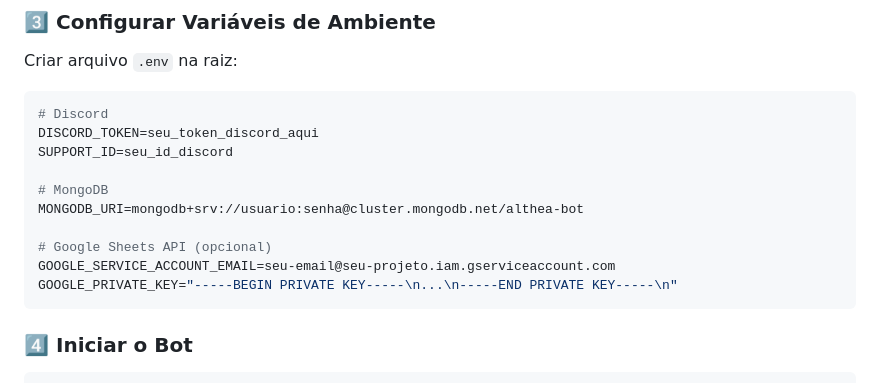
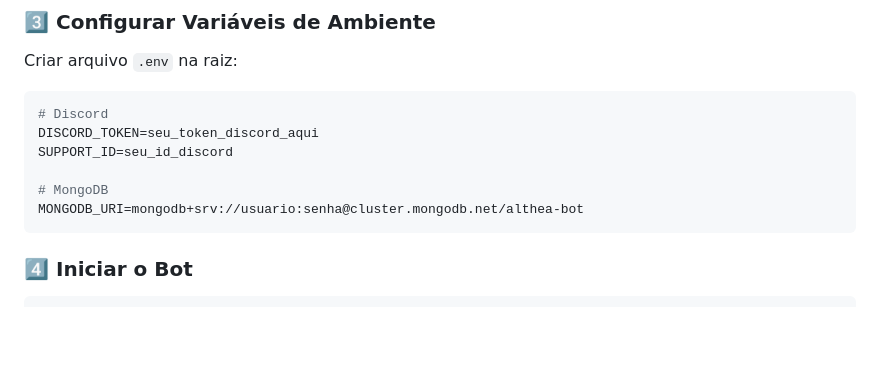
Before and after one commit to DevFoxyApollyon/althea-denuncia-bot, a Markdown page: README.md, the part around the change. GitHub-like rendering; blank space fills up the shorter version.

Commit message:
docs: finalize documentation with README and .env.example improvements

````diff
--- a/README.md
+++ b/README.md
@@ -146,10 +146,6 @@ SUPPORT_ID=seu_id_discord
 
 # MongoDB
 MONGODB_URI=mongodb+srv://usuario:senha@cluster.mongodb.net/althea-bot
-
-# Google Sheets API (opcional)
-GOOGLE_SERVICE_ACCOUNT_EMAIL=seu-email@seu-projeto.iam.gserviceaccount.com
-GOOGLE_PRIVATE_KEY="-----BEGIN PRIVATE KEY-----\n...\n-----END PRIVATE KEY-----\n"
 ```
 
 ### 4️⃣ Iniciar o Bot
````
